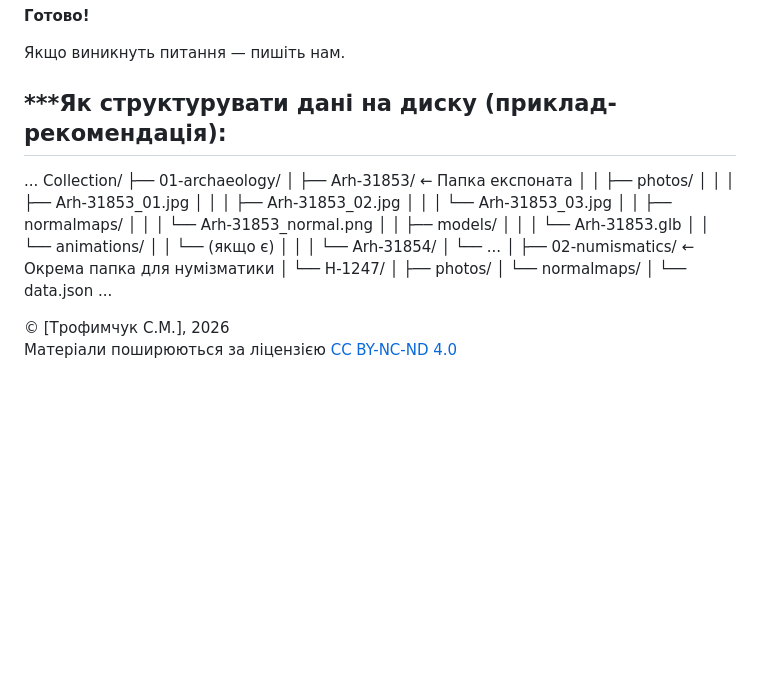
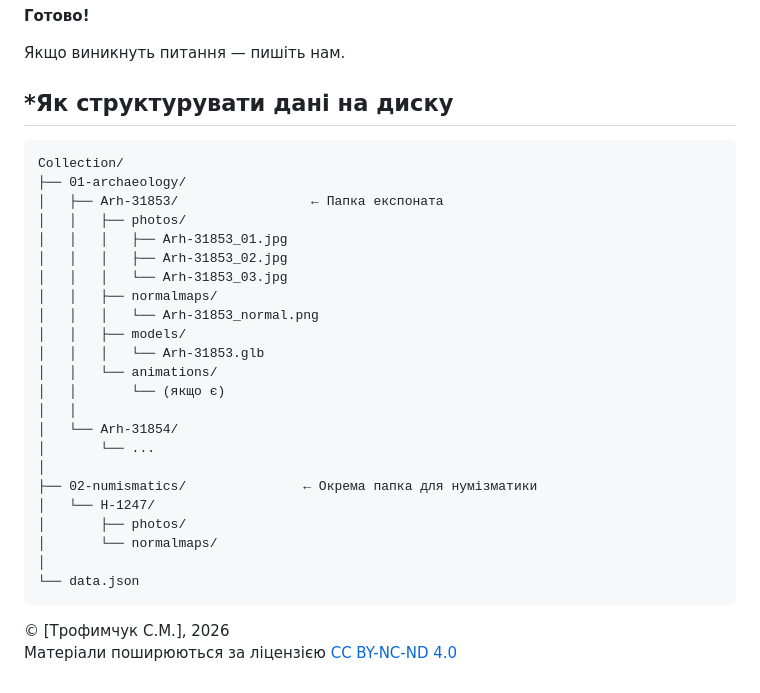
Before and after one commit to StSonya/museum-collection, a Markdown page: README.md, the part around the change. GitHub-like rendering; blank space fills up the shorter version.

````diff
--- a/README.md
+++ b/README.md
@@ -160,9 +160,9 @@ museum-collection/
 
 Якщо виникнуть питання — пишіть нам.
 
-## ***Як структурувати дані на диску (приклад-рекомендація):
+## *Як структурувати дані на диску
 
-...
+```
 Collection/
 ├── 01-archaeology/
 │   ├── Arh-31853/                 ← Папка експоната
@@ -186,7 +186,7 @@ Collection/
 │       └── normalmaps/
 │
 └── data.json
-...
+```
 
 © [Трофимчук С.М.], 2026
 Матеріали поширюються за ліцензією [CC BY-NC-ND 4.0](https://creativecommons.org/licenses/by-nc-nd/4.0/)
````
